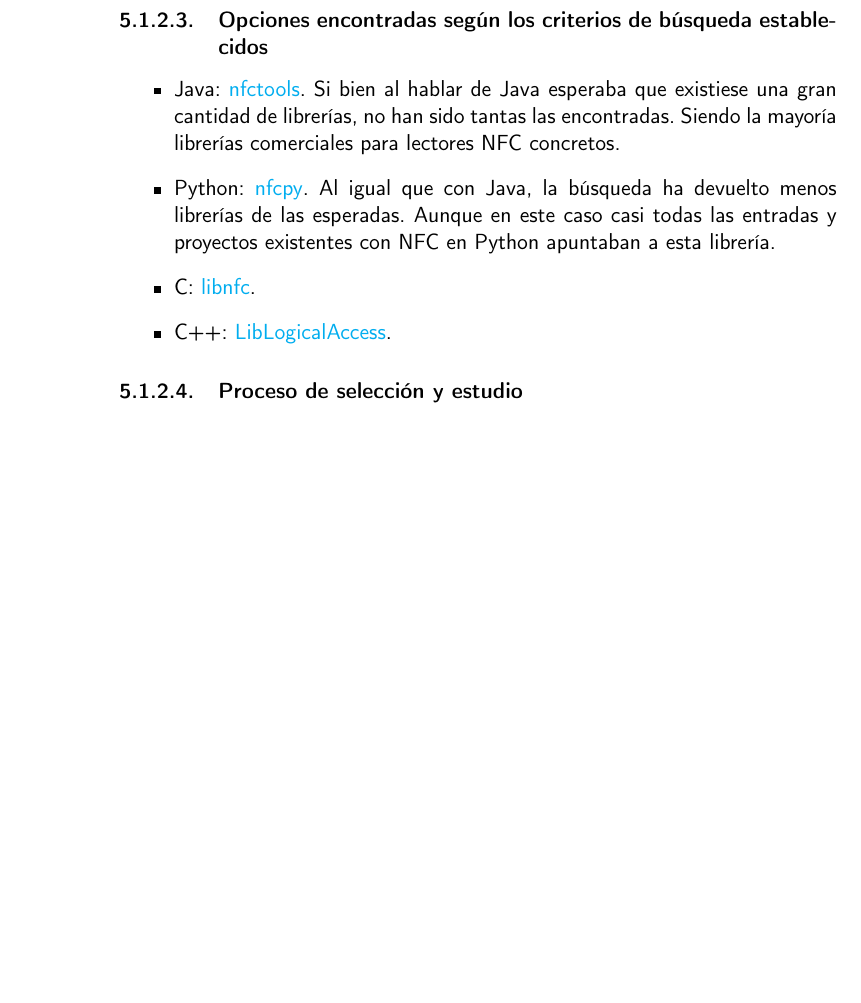
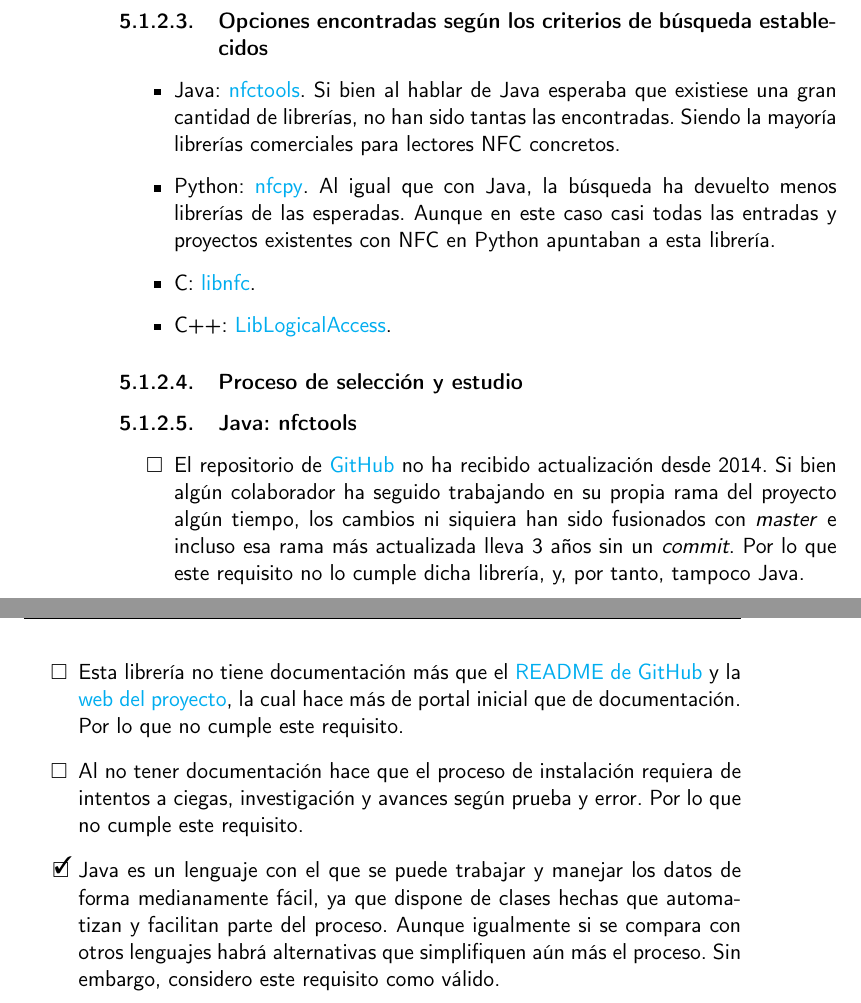
Before and after one commit to migueorg/One-touch-music-streaming-TFG-ETSIIT, a LaTeX book (doc/proyecto.tex, which reads doc/secciones/06_implementacion.tex): part of page 32 of 35 before the commit and two parts of pages 32 and 33 of 37 after it, the two joined at a grey line, cut so that both start at the same text, the shorter picture padded with empty space. Compiled offline with pdfLaTeX.

Commit message:
Evalúo Java. Avanzo #47

```diff
--- a/doc/secciones/06_implementacion.tex
+++ b/doc/secciones/06_implementacion.tex
@@ -70,3 +70,27 @@ los siguientes criterios de selección:
 \end{itemize}
 
 \subsubsection{Proceso de selección y estudio}
+
+\subsubsection{Java: nfctools}
+
+\begin{todolist}
+    \item El repositorio de \href{https://github.com/grundid/nfctools}{GitHub}
+    no ha recibido actualización desde 2014. Si bien algún colaborador ha
+    seguido trabajando en su propia rama del proyecto algún tiempo, los cambios
+    ni siquiera han sido fusionados con \emph{master} e incluso esa rama más
+    actualizada lleva 3 años sin un \emph{commit}. Por lo que este requisito no lo
+    cumple dicha librería, y, por tanto, tampoco Java.
+    \item Esta librería no tiene documentación más que el
+    \href{https://github.com/grundid/nfctools/blob/master/README}{README de
+    GitHub} y la \href{https://www.grundid.de/nfc/index.html}{web del proyecto},
+    la cual hace más de portal inicial que de documentación. Por lo que no
+    cumple este requisito.
+    \item Al no tener documentación hace que el proceso de instalación requiera
+    de intentos a ciegas, investigación y avances según prueba y error. Por lo
+    que no cumple este requisito.
+    \item[\xcmark] Java es un lenguaje con el que se puede trabajar y manejar
+    los datos de forma medianamente fácil, ya que dispone de clases hechas que
+    automatizan y facilitan parte del proceso. Aunque igualmente si se compara
+    con otros lenguajes habrá alternativas que simplifiquen aún más el proceso.
+    Sin embargo, considero este requisito como válido.
+\end{todolist}
```
